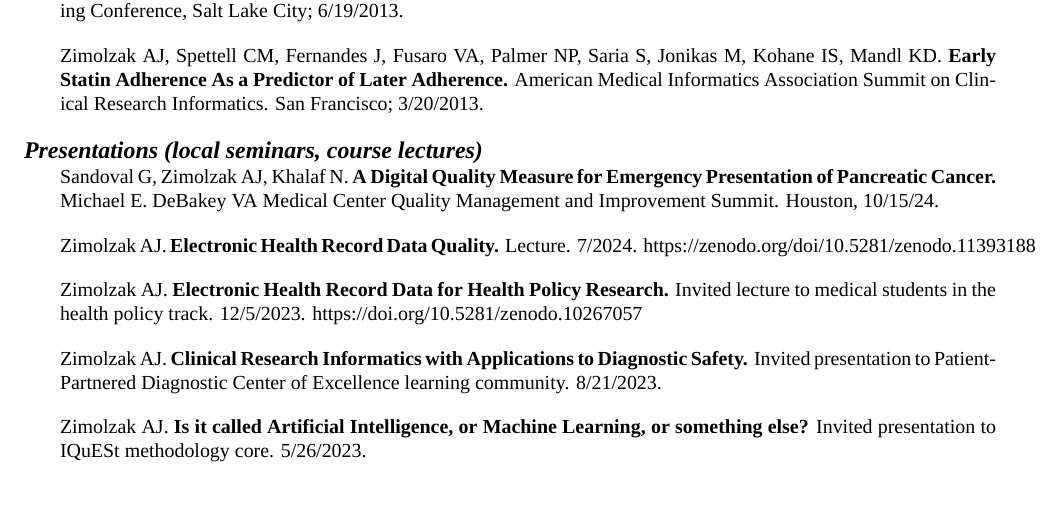
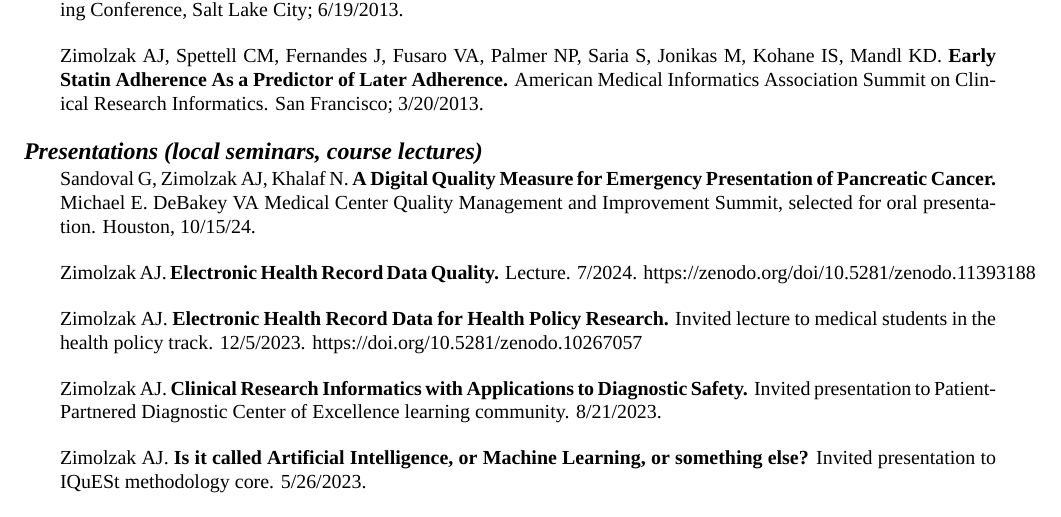
Before and after one commit to zimolzak/cv, a LaTeX CV (zimolzak-cv-pre.tex): part of page 11 of 13, cut so that both start at the same text. Compiled offline with XeLaTeX; a missing font is replaced by an installed copy or a similar font.

Commit message:
clarify oral talk

```diff
--- a/zimolzak-cv-pre.tex
+++ b/zimolzak-cv-pre.tex
@@ -863,7 +863,7 @@ Association Summit on Clinical Research Informatics. San Francisco;
 Sandoval G, Zimolzak AJ, Khalaf N. \textbf{A Digital Quality Measure
   for Emergency Presentation of Pancreatic Cancer.} Michael
 E.\ DeBakey VA Medical Center Quality Management and Improvement
-Summit. Houston, 10/15/24.
+Summit, selected for oral presentation. Houston, 10/15/24.
 
 % fixme - the 3 datathons?
 
```
